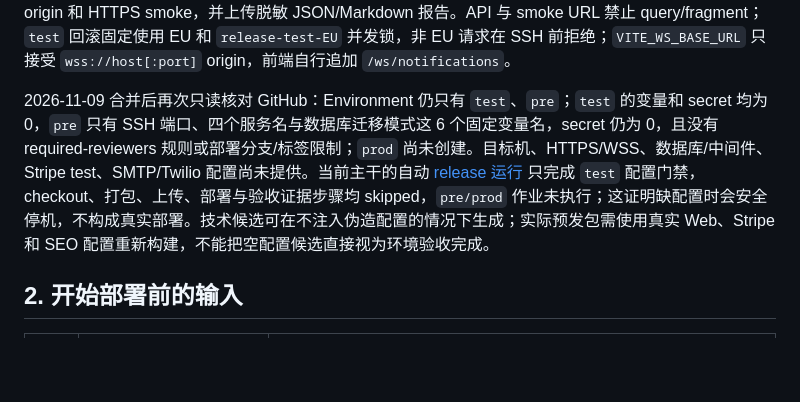
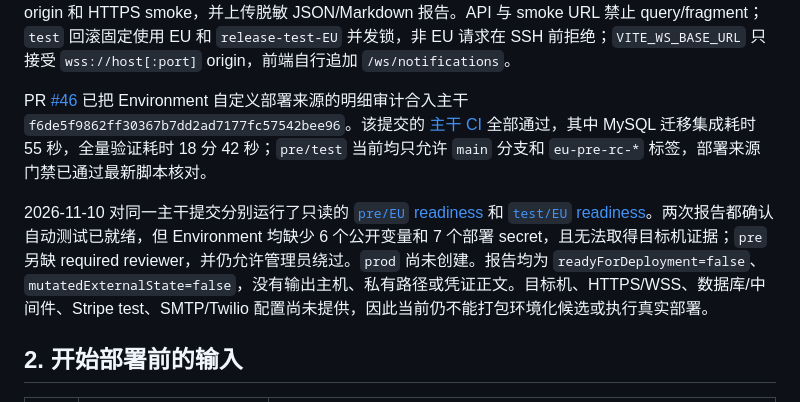
Before and after one commit to xiaochenyang1/dazhongdianping, a Markdown page: docs/EU预发执行与验收台账.md, the part around one of its changes. GitHub-like rendering; blank space fills up the shorter version.

```diff
--- a/docs/EU预发执行与验收台账.md
+++ b/docs/EU预发执行与验收台账.md
@@ -16,7 +16,9 @@ PR #35 交付拼团订单交易与灰度运营，PR #36 进一步收口渠道终
 
 PR [#37](https://github.com/xiaochenyang1/dazhongdianping/pull/37) 已把手工 `test/EU` 重试入口、发布身份、WebSocket 真实来源和部署后验收证据合入主干；该能力的合并基线为 `e92ba3c228ccd5d7fb02f1e8969bb8ad82f8c982`，其 [主干 CI](https://github.com/xiaochenyang1/dazhongdianping/actions/runs/42574817291) 全部通过。后端 JAR 会编入版本、commit、构建环境/区域和迁移终点，公开只读 `/api/c/v1/release-info` 与管理端系统健康页展示该身份；发布/回滚会从远端 `current` manifest 交叉核对在线身份、actuator、延期功能关闭状态、WSS origin 和 HTTPS smoke，并上传脱敏 JSON/Markdown 报告。API 与 smoke URL 禁止 query/fragment；`test` 回滚固定使用 EU 和 `release-test-EU` 并发锁，非 EU 请求在 SSH 前拒绝；`VITE_WS_BASE_URL` 只接受 `wss://host[:port]` origin，前端自行追加 `/ws/notifications`。
 
-2026-11-09 合并后再次只读核对 GitHub：Environment 仍只有 `test`、`pre`；`test` 的变量和 secret 均为 0，`pre` 只有 SSH 端口、四个服务名与数据库迁移模式这 6 个固定变量名，secret 仍为 0，且没有 required-reviewers 规则或部署分支/标签限制；`prod` 尚未创建。目标机、HTTPS/WSS、数据库/中间件、Stripe test、SMTP/Twilio 配置尚未提供。当前主干的自动 [release 运行](https://github.com/xiaochenyang1/dazhongdianping/actions/runs/42576540273) 只完成 `test` 配置门禁，checkout、打包、上传、部署与验收证据步骤均 skipped，`pre/prod` 作业未执行；这证明缺配置时会安全停机，不构成真实部署。技术候选可在不注入伪造配置的情况下生成；实际预发包需使用真实 Web、Stripe 和 SEO 配置重新构建，不能把空配置候选直接视为环境验收完成。
+PR [#46](https://github.com/xiaochenyang1/dazhongdianping/pull/46) 已把 Environment 自定义部署来源的明细审计合入主干 `f6de5f9862ff30367b7dd2ad7177fc57542bee96`。该提交的 [主干 CI](https://github.com/xiaochenyang1/dazhongdianping/actions/runs/42767544480) 全部通过，其中 MySQL 迁移集成耗时 55 秒，全量验证耗时 18 分 42 秒；`pre/test` 当前均只允许 `main` 分支和 `eu-pre-rc-*` 标签，部署来源门禁已通过最新脚本核对。
+
+2026-11-10 对同一主干提交分别运行了只读的 [`pre/EU` readiness](https://github.com/xiaochenyang1/dazhongdianping/actions/runs/42769728523) 和 [`test/EU` readiness](https://github.com/xiaochenyang1/dazhongdianping/actions/runs/42772204662)。两次报告都确认自动测试已就绪，但 Environment 均缺少 6 个公开变量和 7 个部署 secret，且无法取得目标机证据；`pre` 另缺 required reviewer，并仍允许管理员绕过。`prod` 尚未创建。报告均为 `readyForDeployment=false`、`mutatedExternalState=false`，没有输出主机、私有路径或凭证正文。目标机、HTTPS/WSS、数据库/中间件、Stripe test、SMTP/Twilio 配置尚未提供，因此当前仍不能打包环境化候选或执行真实部署。
 
 ## 2. 开始部署前的输入
 
```
Also changed, not shown: other parts of docs/EU预发执行与验收台账.md (+1 -1 lines), docs/EU预发环境配置清单.md (+2 -1 lines).
